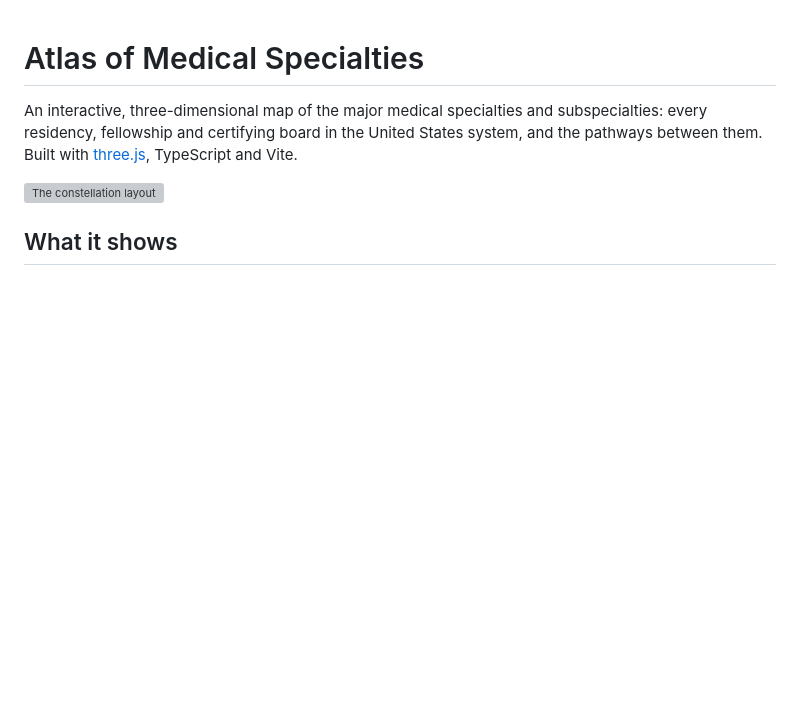
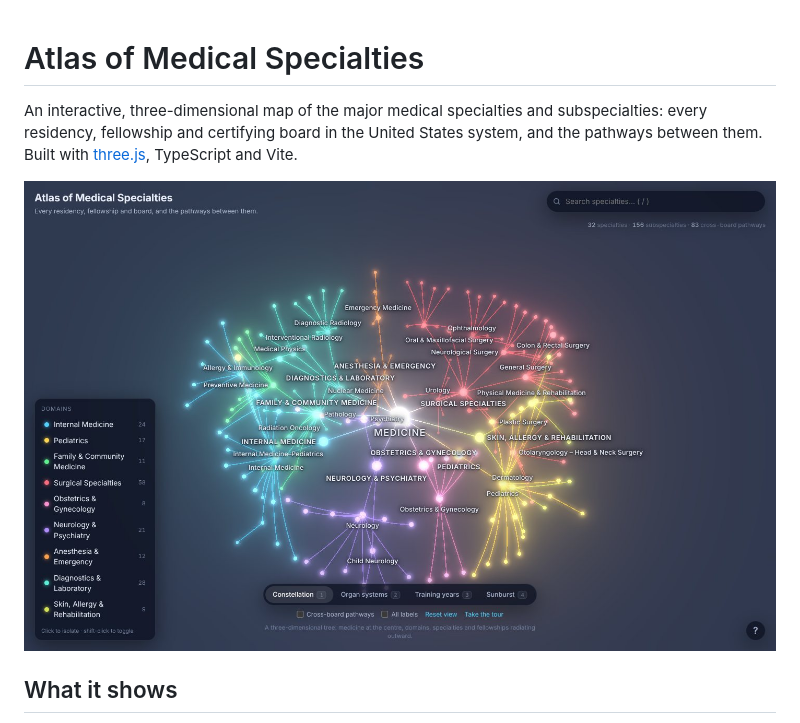
Before and after one commit to boydgreenfield/machine-musings, a Markdown page: medical-specialties/README.md, the part around the change. Drawn GitHub-style; blank space fills up the shorter version; grey boxes are pictures that could not be loaded.

Commit message:
Fix README hero image path
Co-Authored-By: Claude Fable 5.1 <noreply@anthropic.com>
Claude-Session: https://claude.ai/code/session_01A1x2XuJyDj8eVj81vpSifC

```diff
--- a/medical-specialties/README.md
+++ b/medical-specialties/README.md
@@ -5,7 +5,7 @@ subspecialties: every residency, fellowship and certifying board in the United
 States system, and the pathways between them. Built with [three.js](https://threejs.org),
 TypeScript and Vite.
 
-![The constellation layout](docs/constellation.png)
+![The constellation layout](docs/constellation.jpg)
 
 ## What it shows
 
```
